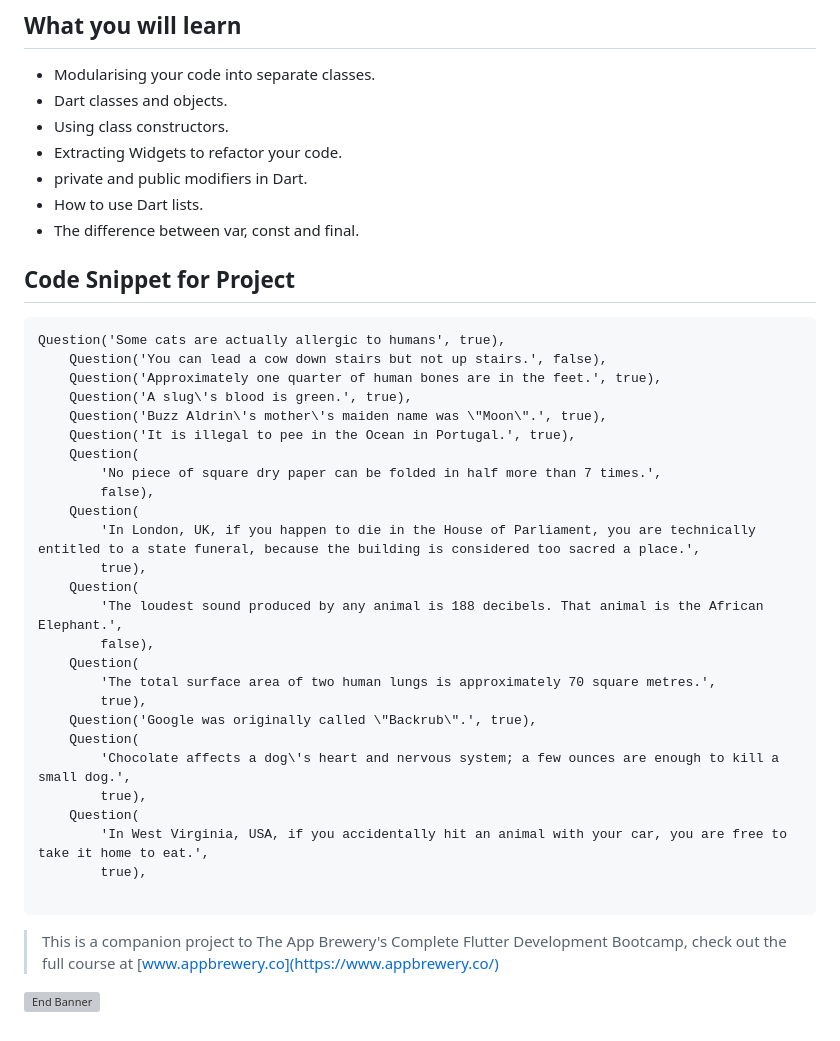
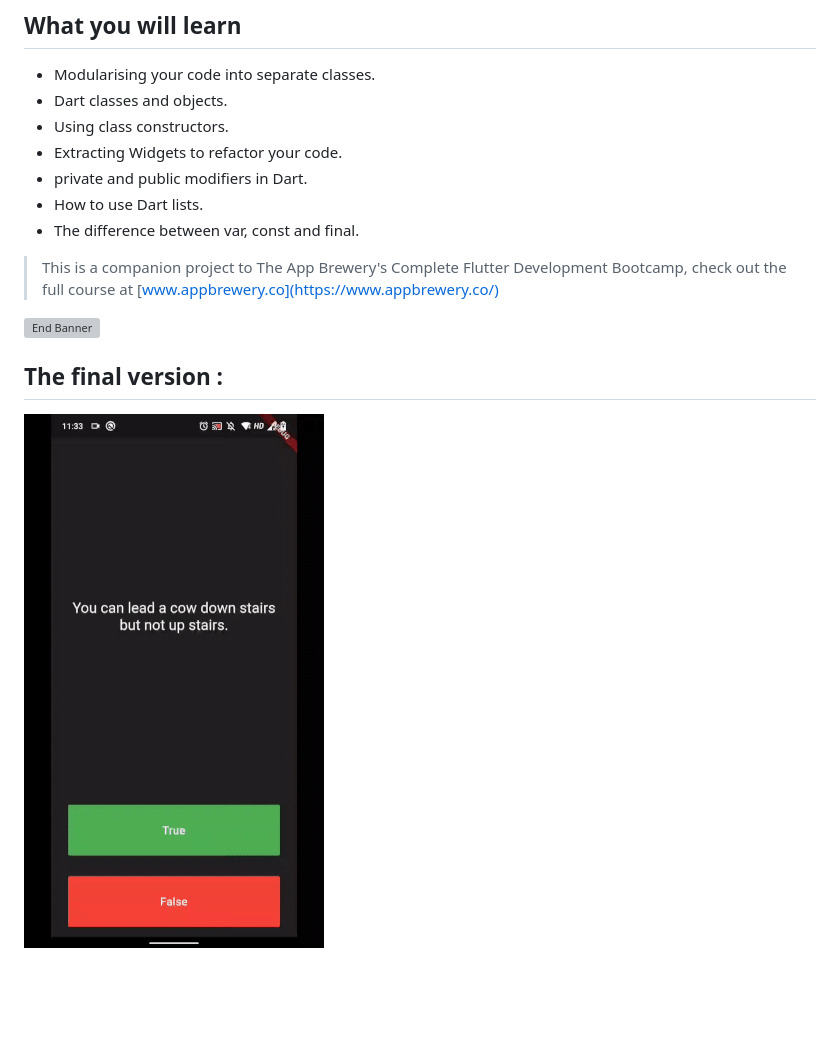
Before and after one commit to insaiyancvk/flutterSchool, a Markdown page: quizzler-flutter/README.md, the part around the change. Rendered like a GitHub page; pictures changed too: quizzler-flutter/record.gif (added); blank space fills up the shorter version; grey boxes are pictures that could not be loaded.

Commit message:
The completed version of quizzler app

````diff
--- a/quizzler-flutter/README.md
+++ b/quizzler-flutter/README.md
@@ -24,38 +24,9 @@ We’re going to make a quiz app that tests your general knowledge. As one of th
 - How to use Dart lists.
 - The difference between var, const and final.
 
-## Code Snippet for Project
-
-```
-Question('Some cats are actually allergic to humans', true),
-    Question('You can lead a cow down stairs but not up stairs.', false),
-    Question('Approximately one quarter of human bones are in the feet.', true),
-    Question('A slug\'s blood is green.', true),
-    Question('Buzz Aldrin\'s mother\'s maiden name was \"Moon\".', true),
-    Question('It is illegal to pee in the Ocean in Portugal.', true),
-    Question(
-        'No piece of square dry paper can be folded in half more than 7 times.',
-        false),
-    Question(
-        'In London, UK, if you happen to die in the House of Parliament, you are technically entitled to a state funeral, because the building is considered too sacred a place.',
-        true),
-    Question(
-        'The loudest sound produced by any animal is 188 decibels. That animal is the African Elephant.',
-        false),
-    Question(
-        'The total surface area of two human lungs is approximately 70 square metres.',
-        true),
-    Question('Google was originally called \"Backrub\".', true),
-    Question(
-        'Chocolate affects a dog\'s heart and nervous system; a few ounces are enough to kill a small dog.',
-        true),
-    Question(
-        'In West Virginia, USA, if you accidentally hit an animal with your car, you are free to take it home to eat.',
-        true),
-
-```
-
-
 >This is a companion project to The App Brewery's Complete Flutter Development Bootcamp, check out the full course at [www.appbrewery.co](https://www.appbrewery.co/)
 
 ![End Banner](https://github.com/londonappbrewery/Images/blob/master/readme-end-banner.png)
+
+## The final version :
+![final version](record.gif)
````
Also changed, not shown: 5 other files.
